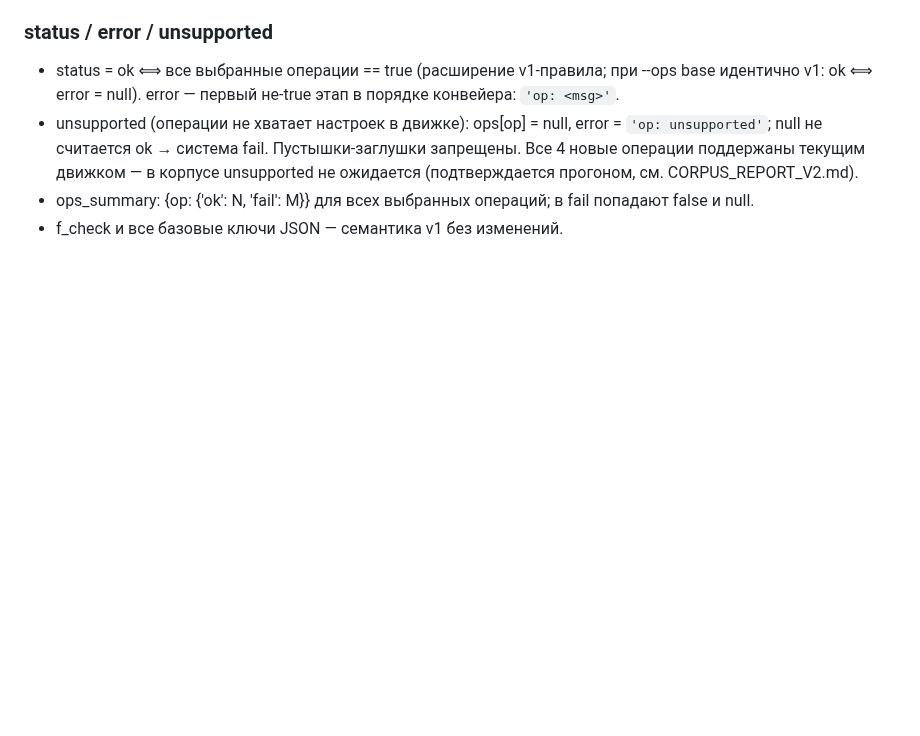
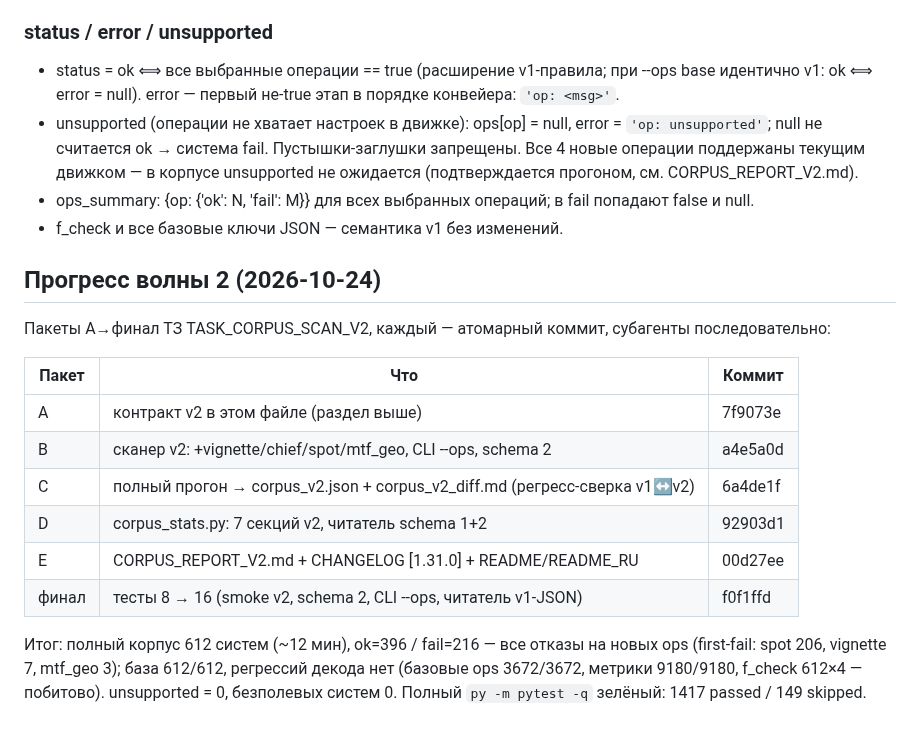
Before and after one commit to justroflanGitHub/opal-okb, a Markdown page: docs/tasks/CORPUS_PLAN.md, the part around the change. GitHub-like rendering; blank space fills up the shorter version.

Commit message:
docs(corpus): чекпойнт оркестратора — прогресс волны 2 (пакеты A→финал, итоги)

```diff
--- a/docs/tasks/CORPUS_PLAN.md
+++ b/docs/tasks/CORPUS_PLAN.md
@@ -122,3 +122,21 @@ JSON пишется `ensure_ascii=False`, encoding utf-8. Числа — float
 - unsupported (операции не хватает настроек в движке): ops[op] = null, error = `'op: unsupported'`; null не считается ok → система fail. Пустышки-заглушки запрещены. Все 4 новые операции поддержаны текущим движком — в корпусе unsupported не ожидается (подтверждается прогоном, см. CORPUS_REPORT_V2.md).
 - ops_summary: {op: {'ok': N, 'fail': M}} для всех выбранных операций; в fail попадают false и null.
 - f_check и все базовые ключи JSON — семантика v1 без изменений.
+
+## Прогресс волны 2 (2026-10-24)
+
+Пакеты A→финал ТЗ TASK_CORPUS_SCAN_V2, каждый — атомарный коммит, субагенты последовательно:
+
+| Пакет | Что | Коммит |
+|---|---|---|
+| A | контракт v2 в этом файле (раздел выше) | 7f9073e |
+| B | сканер v2: +vignette/chief/spot/mtf_geo, CLI --ops, schema 2 | a4e5a0d |
+| C | полный прогон → corpus_v2.json + corpus_v2_diff.md (регресс-сверка v1↔v2) | 6a4de1f |
+| D | corpus_stats.py: 7 секций v2, читатель schema 1+2 | 92903d1 |
+| E | CORPUS_REPORT_V2.md + CHANGELOG [1.31.0] + README/README_RU | 00d27ee |
+| финал | тесты 8 → 16 (smoke v2, schema 2, CLI --ops, читатель v1-JSON) | f0f1ffd |
+
+Итог: полный корпус 612 систем (~12 мин), ok=396 / fail=216 — все отказы на новых ops
+(first-fail: spot 206, vignette 7, mtf_geo 3); база 612/612, регрессий декода нет
+(базовые ops 3672/3672, метрики 9180/9180, f_check 612×4 — побитово). unsupported = 0,
+безполевых систем 0. Полный `py -m pytest -q` зелёный: 1417 passed / 149 skipped.
```
